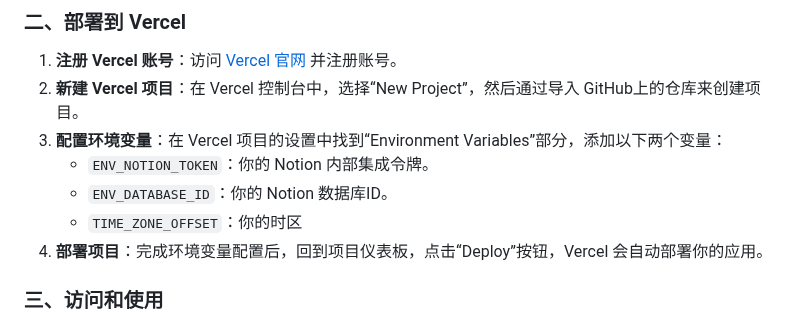
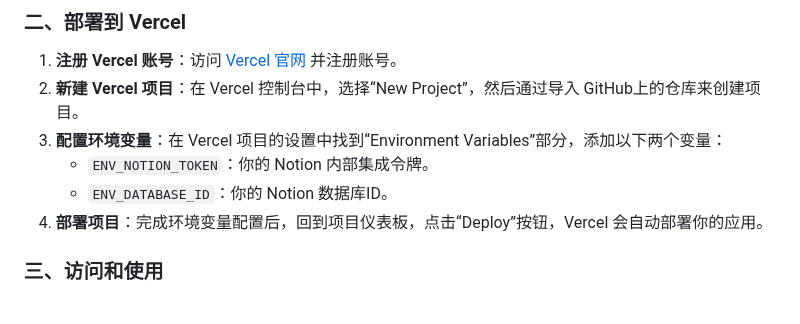
Before and after one commit to Zippland/Notion-Progress-Heatmap, a Markdown page: README.md, the part around one of its changes. GitHub-like rendering.

```diff
--- a/README.md
+++ b/README.md
@@ -56,7 +56,6 @@ Notion 进度热图项目是一个基于 Notion API 和 Vercel 平台的云端
 3. **配置环境变量**：在 Vercel 项目的设置中找到“Environment Variables”部分，添加以下两个变量：
    - `ENV_NOTION_TOKEN`：你的 Notion 内部集成令牌。
    - `ENV_DATABASE_ID`：你的 Notion 数据库ID。
-   - `TIME_ZONE_OFFSET`：你的时区
 4. **部署项目**：完成环境变量配置后，回到项目仪表板，点击“Deploy”按钮，Vercel 会自动部署你的应用。
 
 ### 三、访问和使用
```
Also changed, not shown: other parts of README.md (+1 -1 lines).
